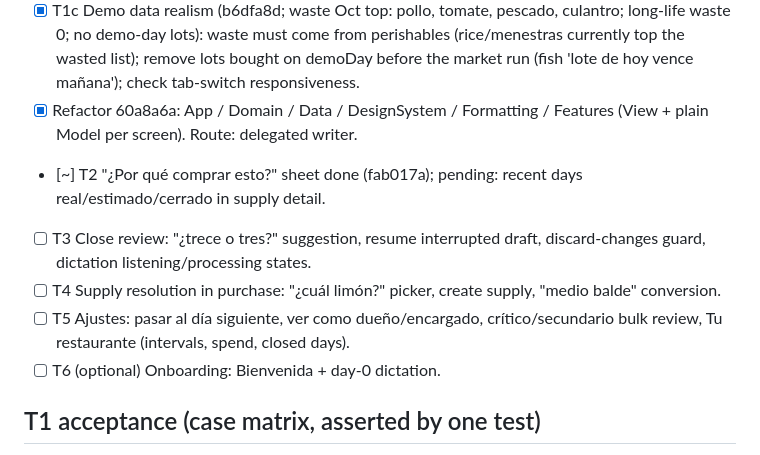
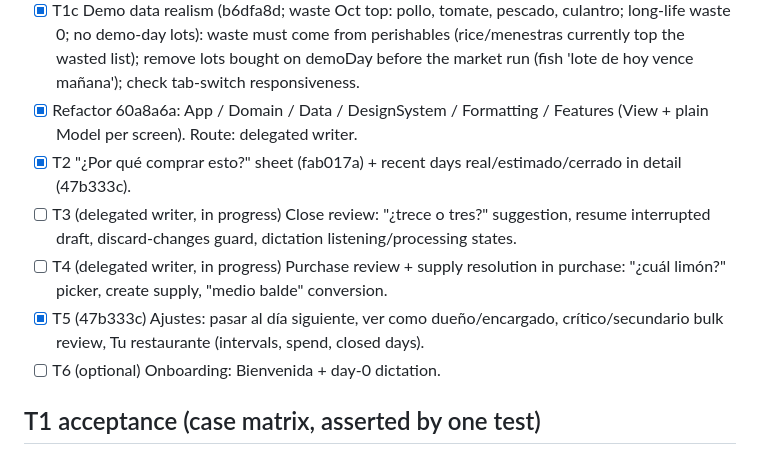
Before and after one commit to JosepRivera/kilo-app, a Markdown page: odd/tasks/demo.md, the part around the change. Rendered like a GitHub page.

Commit message:
docs(odd): demo progress

```diff
--- a/odd/tasks/demo.md
+++ b/odd/tasks/demo.md
@@ -26,10 +26,10 @@ RDD: disabled globally by the user → delivery `disabled/unmanaged`.
 - [x] T1b SwiftUI shell + screens (Impeccable Pronóstico contract, brief repointed to Kilo/Features/Today/TodayView.swift): native TabView Hoy · Insumos · Ahorro, dictation in tabViewBottomAccessory + sheet (medium detent), Hoy (grouped expiry alerts, forecast rows with range bar and check-off, ya alcanza), Insumos (search, Por vencer, categories), supply detail (stock, learning progress, Swift Charts week, lots, registro), Ahorro (month vs previous, 4-month chart, top wasted). Route: inline (user asked for visible progress). Evidence: BUILD SUCCEEDED, verified on simulator iPhone 18 Pro (DeviceHub).
 - [x] T1c Demo data realism (b6dfa8d; waste Oct top: pollo, tomate, pescado, culantro; long-life waste 0; no demo-day lots): waste must come from perishables (rice/menestras currently top the wasted list); remove lots bought on demoDay before the market run (fish 'lote de hoy vence mañana'); check tab-switch responsiveness.
 - [x] Refactor 60a8a6a: App / Domain / Data / DesignSystem / Formatting / Features (View + plain Model per screen). Route: delegated writer.
-- [~] T2 "¿Por qué comprar esto?" sheet done (fab017a); pending: recent days real/estimado/cerrado in supply detail.
-- [ ] T3 Close review: "¿trece o tres?" suggestion, resume interrupted draft, discard-changes guard, dictation listening/processing states.
-- [ ] T4 Supply resolution in purchase: "¿cuál limón?" picker, create supply, "medio balde" conversion.
-- [ ] T5 Ajustes: pasar al día siguiente, ver como dueño/encargado, crítico/secundario bulk review, Tu restaurante (intervals, spend, closed days).
+- [x] T2 "¿Por qué comprar esto?" sheet (fab017a) + recent days real/estimado/cerrado in detail (47b333c).
+- [ ] T3 (delegated writer, in progress) Close review: "¿trece o tres?" suggestion, resume interrupted draft, discard-changes guard, dictation listening/processing states.
+- [ ] T4 (delegated writer, in progress) Purchase review + supply resolution in purchase: "¿cuál limón?" picker, create supply, "medio balde" conversion.
+- [x] T5 (47b333c) Ajustes: pasar al día siguiente, ver como dueño/encargado, crítico/secundario bulk review, Tu restaurante (intervals, spend, closed days).
 - [ ] T6 (optional) Onboarding: Bienvenida + day-0 dictation.
 
 ## T1 acceptance (case matrix, asserted by one test)
```
